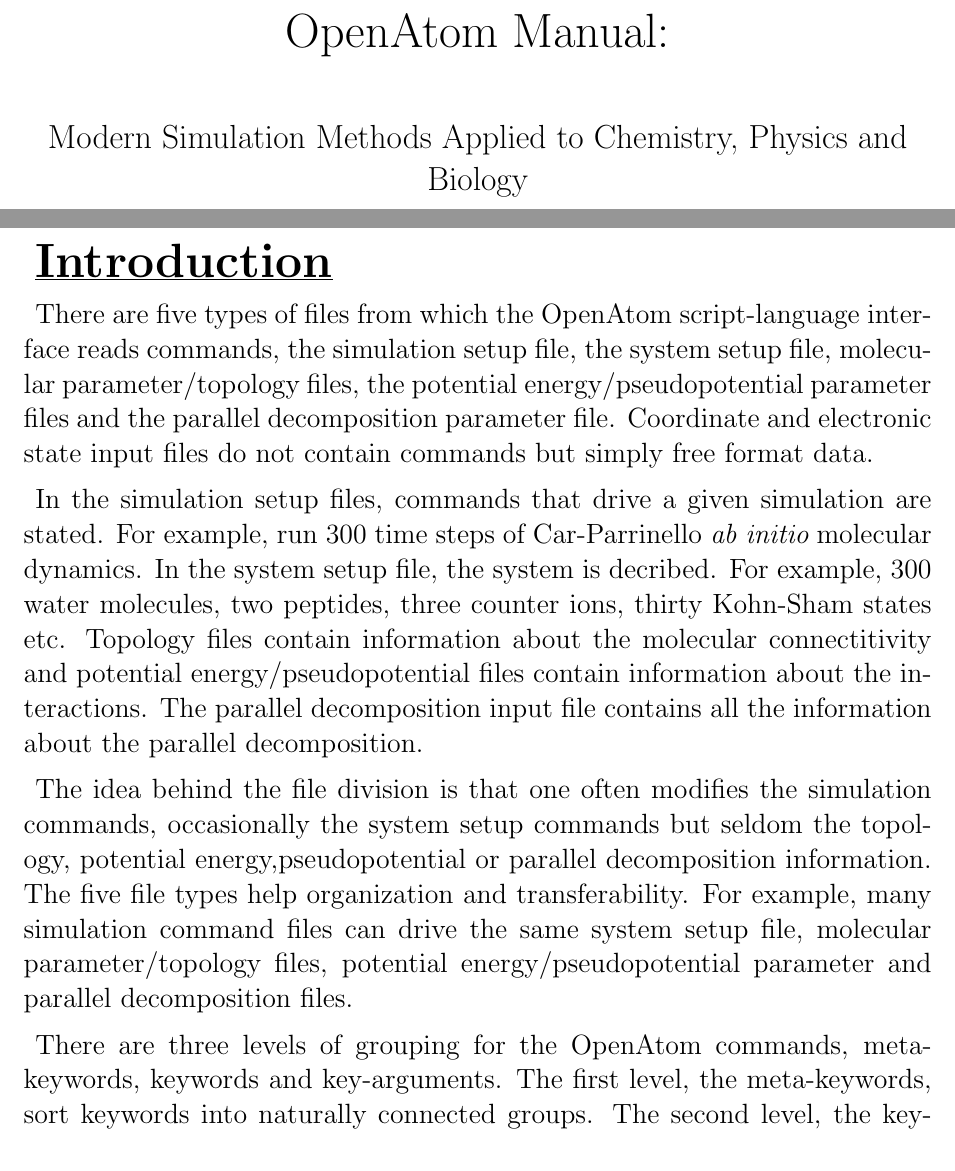
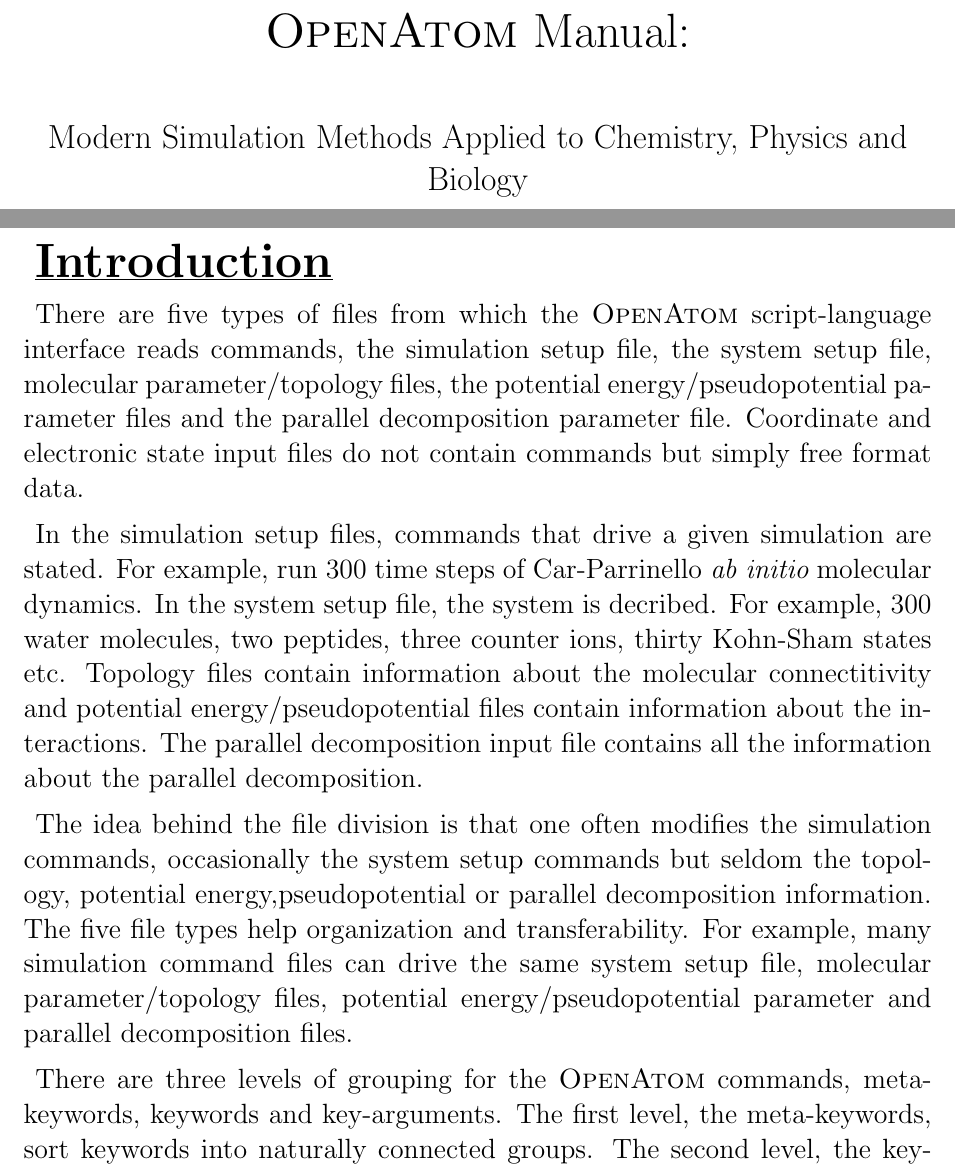
Before and after one commit to ericbohm/OpenAtom, a LaTeX document (doc/OpenAtomFullDoc.tex): two parts of pages 1 and 2 of 49, joined at a grey line, cut so that both start at the same text. Compiled offline with pdfLaTeX.

Commit message:
font of OpenAtom changed to \textsc

```diff
--- a/doc/OpenAtomFullDoc.tex
+++ b/doc/OpenAtomFullDoc.tex
@@ -27,7 +27,7 @@
 \vspace*{3.in}
 \begin{center}
 \huge
-OpenAtom Manual: \\
+\textsc{OpenAtom} Manual: \\
 $\ $ \\
 \Large
 Modern Simulation Methods Applied to Chemistry, Physics and Biology
@@ -40,7 +40,7 @@
 \underline{\bf Introduction}
 \large
 
-There are five types of files from which the OpenAtom
+There are five types of files from which the \textsc{OpenAtom}
 script-language interface reads commands, the
 simulation setup file, the system setup file, molecular parameter/topology
 files, the potential energy/pseudopotential parameter files and the
@@ -66,7 +66,7 @@
 molecular parameter/topology files, potential energy/pseudopotential
 parameter and parallel decomposition files.
 
-There are three levels of grouping for the OpenAtom commands,
+There are three levels of grouping for the \textsc{OpenAtom} commands,
 meta-keywords, keywords and key-arguments.
 The first level, the meta-keywords, sort keywords into naturally
 connected groups. The second level, the keywords, are specific
```
Also changed, not shown: doc/OpenAtomFullDoc.tex (2 more changed lines).
